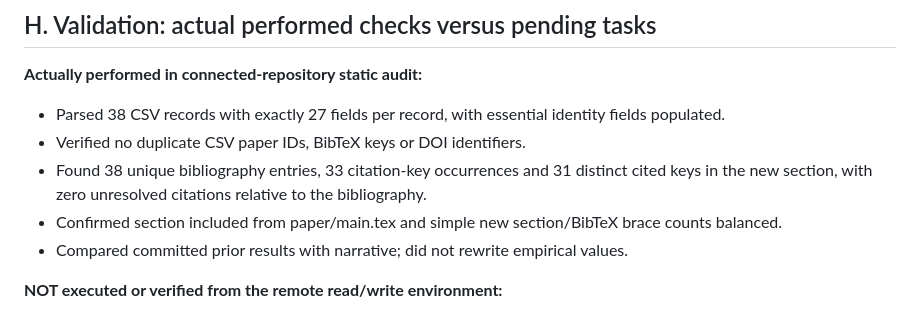
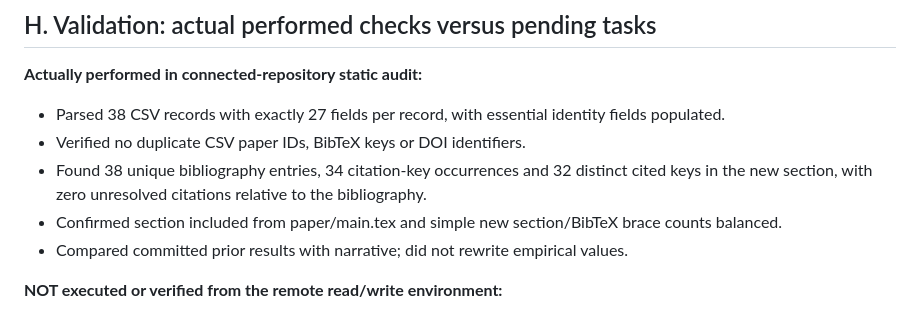
Before and after one commit to Hello-Surya/regime-stock-return-predictability, a Markdown page: docs/literature_review/milestone_11_completion_report.md, the part around the change. GitHub-like rendering.

Commit message:
Milestone 11: final accuracy check for milestone_11_completion_report.md

```diff
--- a/docs/literature_review/milestone_11_completion_report.md
+++ b/docs/literature_review/milestone_11_completion_report.md
@@ -48,7 +48,7 @@ No protected row-level WRDS source data, credentials, private monthly holdings,
 **Actually performed in connected-repository static audit:**
 - Parsed 38 CSV records with exactly 27 fields per record, with essential identity fields populated.
 - Verified no duplicate CSV paper IDs, BibTeX keys or DOI identifiers.
-- Found 38 unique bibliography entries, 33 citation-key occurrences and 31 distinct cited keys in the new section, with zero unresolved citations relative to the bibliography.
+- Found 38 unique bibliography entries, 34 citation-key occurrences and 32 distinct cited keys in the new section, with zero unresolved citations relative to the bibliography.
 - Confirmed section included from paper/main.tex and simple new section/BibTeX brace counts balanced.
 - Compared committed prior results with narrative; did not rewrite empirical values.
 
```
